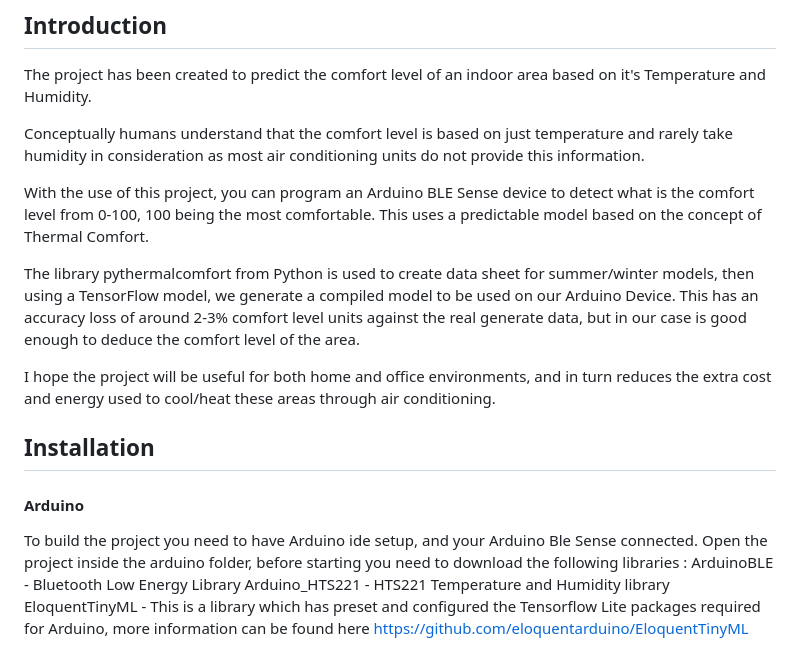
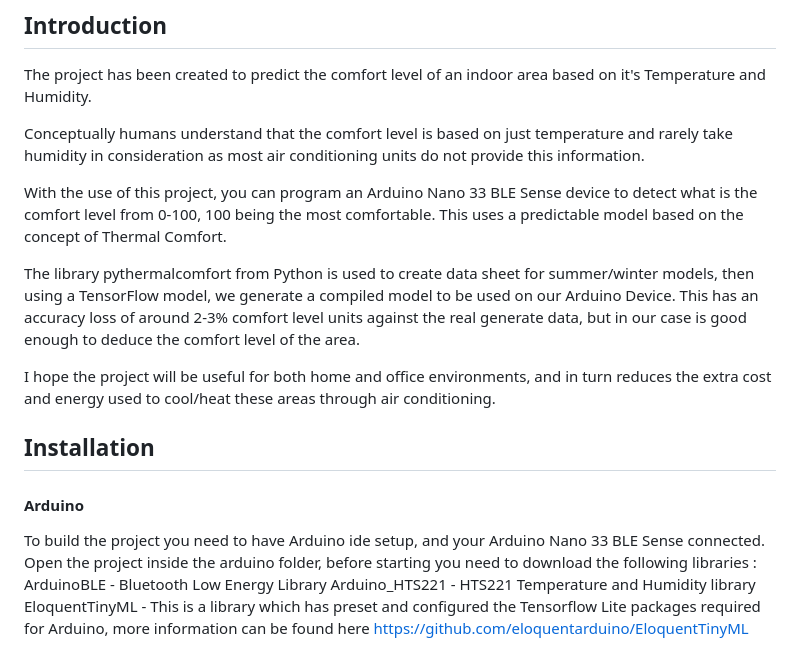
Before and after one commit to jbonett/thermal-comfort-tflite, a Markdown page: readme.md, the part around one of its changes. Drawn GitHub-style.

```diff
--- a/readme.md
+++ b/readme.md
@@ -5,7 +12,7 @@ The project has been created to predict the comfort level of an indoor area base
 
 Conceptually humans understand that the comfort level is based on just temperature and rarely take humidity in consideration as most air conditioning units do not provide this information.
 
-With the use of this project, you can program an Arduino BLE Sense device to detect what is the comfort level from 0-100, 100 being the most comfortable. This uses a predictable model based on the concept of Thermal Comfort.
+With the use of this project, you can program an Arduino Nano 33 BLE Sense device to detect what is the comfort level from 0-100, 100 being the most comfortable. This uses a predictable model based on the concept of Thermal Comfort.
 
 The library pythermalcomfort from Python is used to create data sheet for summer/winter models, then using a TensorFlow model, we generate a compiled model to be used on our Arduino Device. This has an accuracy loss of around 2-3% comfort level units against the real generate data, but in our case is good enough to deduce the comfort level of the area.
 
@@ -13,7 +20,7 @@ I hope the project will be useful for both home and office environments, and in
 
 ## Installation
 #### Arduino
-To build the project you need to have Arduino ide setup, and your Arduino Ble Sense connected. Open the project inside the arduino folder, before starting you need to download the following libraries :
+To build the project you need to have Arduino ide setup, and your Arduino Nano 33 BLE Sense connected. Open the project inside the arduino folder, before starting you need to download the following libraries :
 ArduinoBLE - Bluetooth Low Energy Library
 Arduino_HTS221 - HTS221 Temperature and Humidity library
 EloquentTinyML - This is a library which has preset and configured the Tensorflow Lite packages required for Arduino, more information can be found here https://github.com/eloquentarduino/EloquentTinyML
```
Also changed, not shown: other parts of readme.md (+25 -4 lines), screenshots/esp32_dht22_i2c_schematics.png (added), screenshots/global_warming.jpeg (added), 5 other files.
